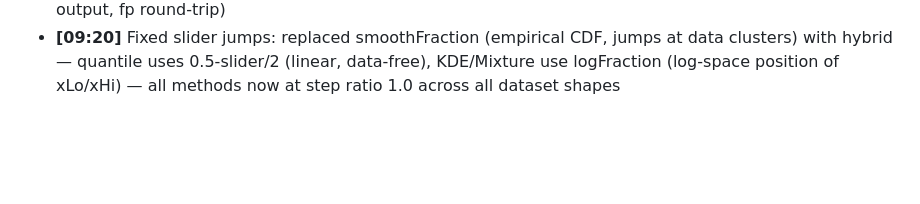
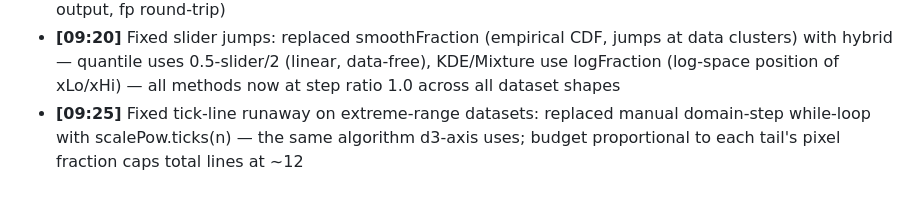
Before and after one commit to gorillabiscuit/d3-bilog-scale, a Markdown page: DEVLOG.md, the part around the change. Rendered like a GitHub page; blank space fills up the shorter version.

Commit message:
DEVLOG: tick runaway fix

```diff
--- a/DEVLOG.md
+++ b/DEVLOG.md
@@ -29,3 +29,4 @@ Decision log for the article. Timestamped one-liners only.
 - **[23:24]** Fixed inverted scale on KDE/Mixture/Quantile: 0.001×range clamp in windowQuantile was larger than the actual 25th percentile on USGS data (250k > 4), swapped xLo and xHi silently — replaced with 1e-9 epsilon
 - **[23:29]** Added test suite for window functions: xLo<xHi invariant, monotonicity, bounds, and edge cases across NARROW/WIDE/BIMODAL dataset shapes — caught two real bugs (KDE/Mixture unbounded output, fp round-trip)
 - **[09:20]** Fixed slider jumps: replaced smoothFraction (empirical CDF, jumps at data clusters) with hybrid — quantile uses 0.5-slider/2 (linear, data-free), KDE/Mixture use logFraction (log-space position of xLo/xHi) — all methods now at step ratio 1.0 across all dataset shapes
+- **[09:25]** Fixed tick-line runaway on extreme-range datasets: replaced manual domain-step while-loop with scalePow.ticks(n) — the same algorithm d3-axis uses; budget proportional to each tail's pixel fraction caps total lines at ~12
```
